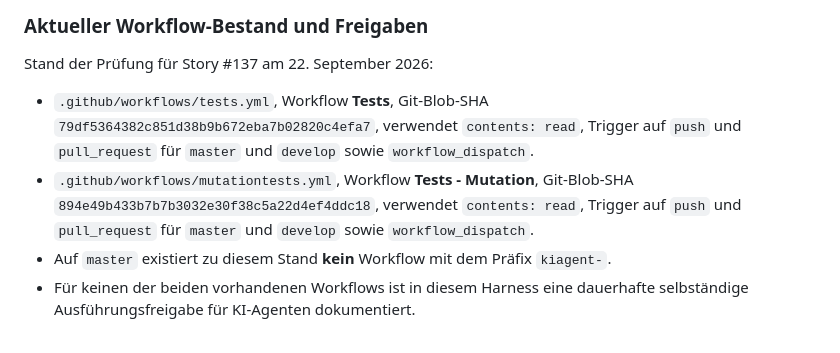
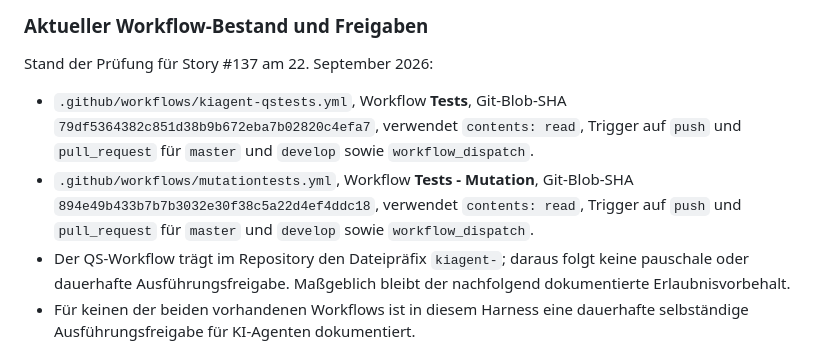
Before and after one commit to Huluvu424242/online-tools, a Markdown page: agent-rules/04-security-tooling.md, the part around the change. GitHub-like rendering.

Commit message:
PR #140: Harness auf kiagent-QS-Workflow aktualisieren

```diff
--- a/agent-rules/04-security-tooling.md
+++ b/agent-rules/04-security-tooling.md
@@ -32,9 +32,9 @@ Für neue oder geänderte GitHub Actions, CI/CD-Pipelines, Bots, Automationen, e
 
 Stand der Prüfung für Story #137 am 22. September 2026:
 
-- `.github/workflows/tests.yml`, Workflow **Tests**, Git-Blob-SHA `79df5364382c851d38b9b672eba7b02820c4efa7`, verwendet `contents: read`, Trigger auf `push` und `pull_request` für `master` und `develop` sowie `workflow_dispatch`.
+- `.github/workflows/kiagent-qstests.yml`, Workflow **Tests**, Git-Blob-SHA `79df5364382c851d38b9b672eba7b02820c4efa7`, verwendet `contents: read`, Trigger auf `push` und `pull_request` für `master` und `develop` sowie `workflow_dispatch`.
 - `.github/workflows/mutationtests.yml`, Workflow **Tests - Mutation**, Git-Blob-SHA `894e49b433b7b7b3032e30f38c5a22d4ef4ddc18`, verwendet `contents: read`, Trigger auf `push` und `pull_request` für `master` und `develop` sowie `workflow_dispatch`.
-- Auf `master` existiert zu diesem Stand **kein** Workflow mit dem Präfix `kiagent-`.
+- Der QS-Workflow trägt im Repository den Dateipräfix `kiagent-`; daraus folgt keine pauschale oder dauerhafte Ausführungsfreigabe. Maßgeblich bleibt der nachfolgend dokumentierte Erlaubnisvorbehalt.
 - Für keinen der beiden vorhandenen Workflows ist in diesem Harness eine dauerhafte selbständige Ausführungsfreigabe für KI-Agenten dokumentiert.
 
 Eine künftige Dauerfreigabe muss versionsbezogen mindestens Repository, Workflow-Datei und Workflow-Name, Git-Blob-SHA oder gleichwertige unveränderliche Version, Zweck, erlaubte Trigger beziehungsweise Ausführungen, Berechtigungen, Datenzugriffe, Secrets, Outputs/Artefakte und Geltungsdauer dokumentieren. Jede relevante Workflow-Änderung lässt eine solche Freigabe erlöschen.
```
